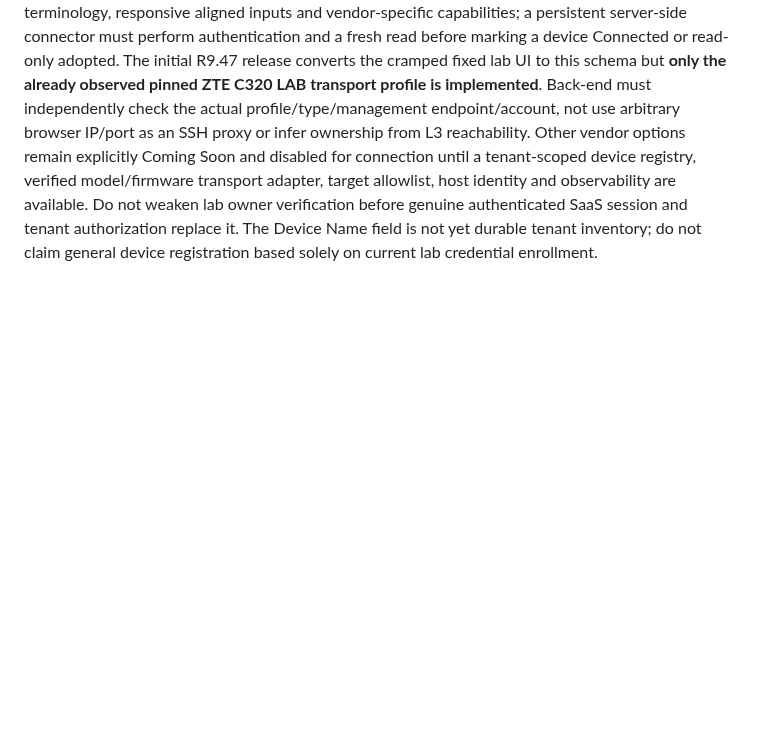
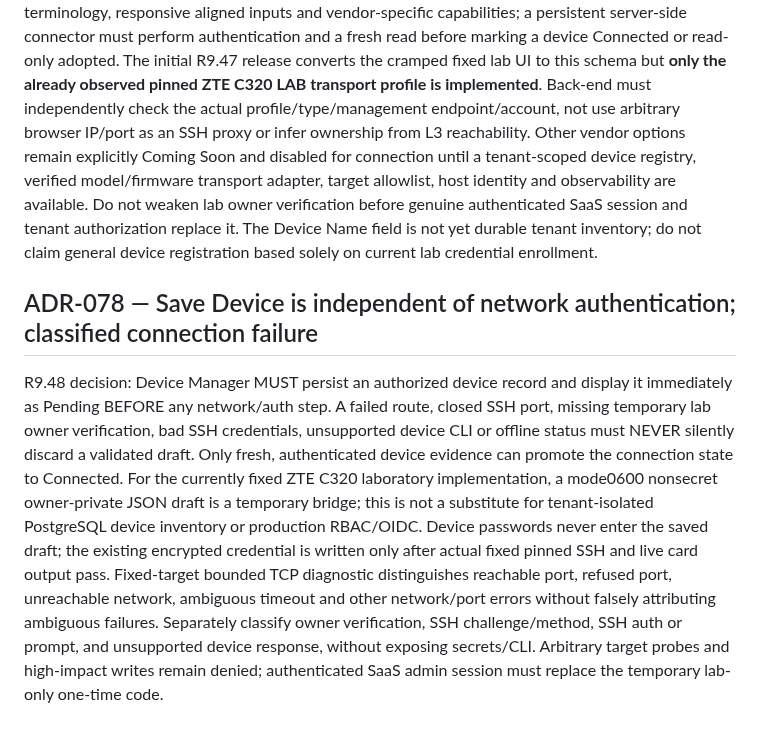
Before and after one commit to mr-ipat/ipat, a Markdown page: docs/DECISIONS.md, the part around the change. Rendered like a GitHub page; blank space fills up the shorter version.

Commit message:
docs(r948): record real pending Device List, classified connectivity, deployed proof and remaining auth gap

```diff
--- a/docs/DECISIONS.md
+++ b/docs/DECISIONS.md
@@ -967,3 +967,7 @@ For every tenant-owned actual enrolled device, server-normalized status MUST be
 ## ADR-077 — Standard Add Device schema, verified transport profiles and phased vendor adapters
 
 The operator's requested onboarding schema is Device Name, Device Type, Vendor/Model, Management Protocol, Management IP, SSH Port, Username and Password. Use international UI terminology, responsive aligned inputs and vendor-specific capabilities; a persistent server-side connector must perform authentication and a fresh read before marking a device Connected or read-only adopted. The initial R9.47 release converts the cramped fixed lab UI to this schema but **only the already observed pinned ZTE C320 LAB transport profile is implemented**. Back-end must independently check the actual profile/type/management endpoint/account, not use arbitrary browser IP/port as an SSH proxy or infer ownership from L3 reachability. Other vendor options remain explicitly Coming Soon and disabled for connection until a tenant-scoped device registry, verified model/firmware transport adapter, target allowlist, host identity and observability are available. Do not weaken lab owner verification before genuine authenticated SaaS session and tenant authorization replace it. The Device Name field is not yet durable tenant inventory; do not claim general device registration based solely on current lab credential enrollment.
+
+## ADR-078 — Save Device is independent of network authentication; classified connection failure
+
+R9.48 decision: Device Manager MUST persist an authorized device record and display it immediately as Pending BEFORE any network/auth step. A failed route, closed SSH port, missing temporary lab owner verification, bad SSH credentials, unsupported device CLI or offline status must NEVER silently discard a validated draft. Only fresh, authenticated device evidence can promote the connection state to Connected. For the currently fixed ZTE C320 laboratory implementation, a mode0600 nonsecret owner-private JSON draft is a temporary bridge; this is not a substitute for tenant-isolated PostgreSQL device inventory or production RBAC/OIDC. Device passwords never enter the saved draft; the existing encrypted credential is written only after actual fixed pinned SSH and live card output pass. Fixed-target bounded TCP diagnostic distinguishes reachable port, refused port, unreachable network, ambiguous timeout and other network/port errors without falsely attributing ambiguous failures. Separately classify owner verification, SSH challenge/method, SSH auth or prompt, and unsupported device response, without exposing secrets/CLI. Arbitrary target probes and high-impact writes remain denied; authenticated SaaS admin session must replace the temporary lab-only one-time code.
```
